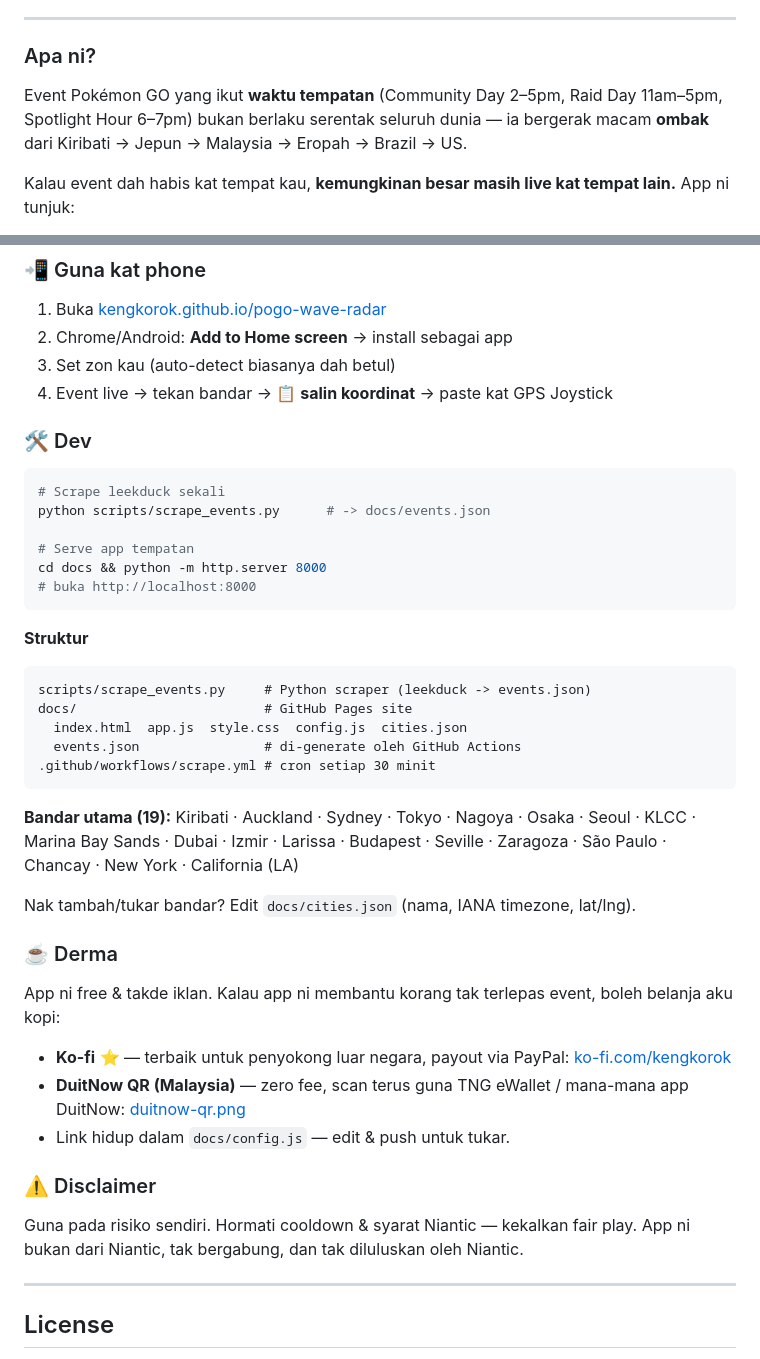
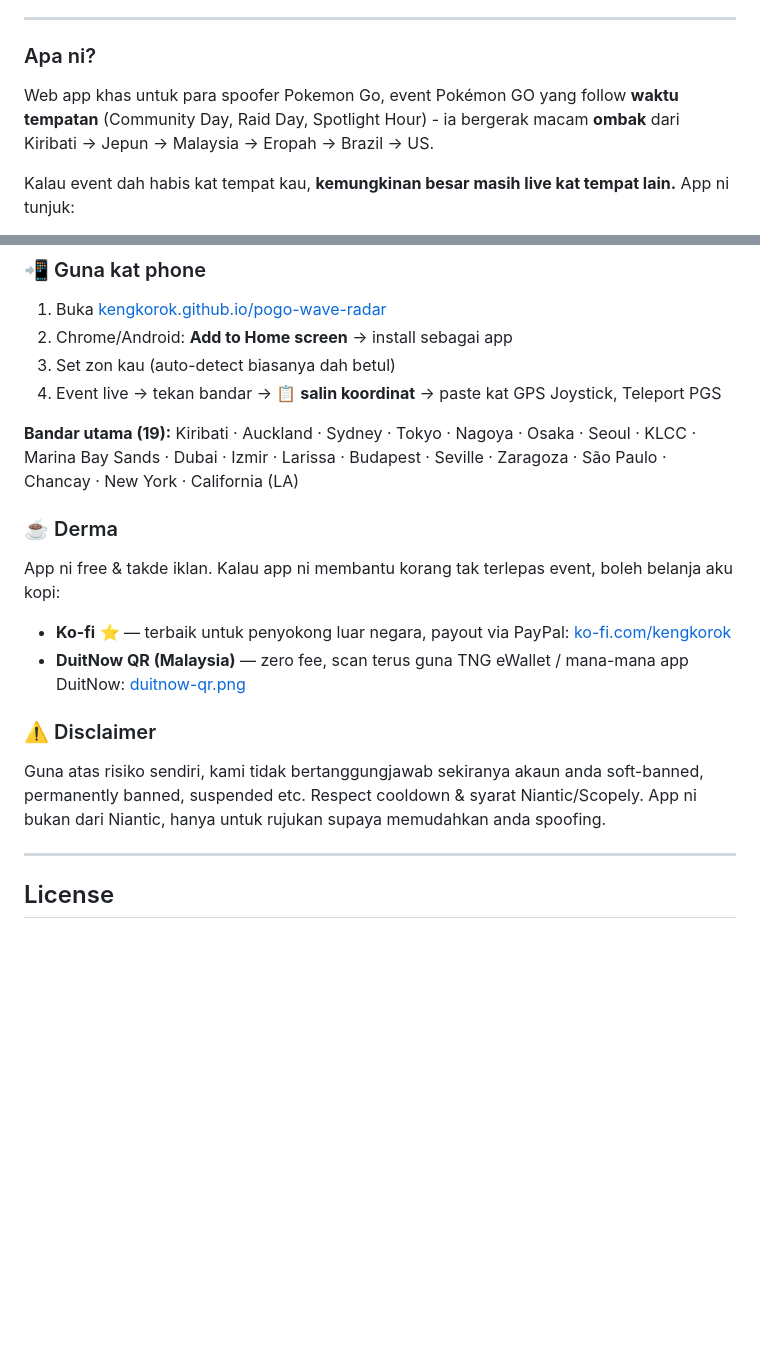
Before and after one commit to Kengkorok/pogo-wave-radar, a Markdown page: README.md, 2 parts joined by grey strips. Drawn GitHub-style; blank space fills up the shorter version.

Commit message:
Revise README for clarity and remove dev instructions
Updated README to clarify app purpose and usage instructions, and removed development section.

````diff
--- a/README.md
+++ b/README.md
@@ -80,7 +80,7 @@ Use at your own risk. Respect cooldown & Niantic's terms — keep it fair play.
 
 ### Apa ni?
 
-Event Pokémon GO yang ikut **waktu tempatan** (Community Day 2–5pm, Raid Day 11am–5pm, Spotlight Hour 6–7pm) bukan berlaku serentak seluruh dunia — ia bergerak macam **ombak** dari Kiribati → Jepun → Malaysia → Eropah → Brazil → US.
+Web app khas untuk para spoofer Pokemon Go, event Pokémon GO yang follow **waktu tempatan** (Community Day, Raid Day, Spotlight Hour) - ia bergerak macam **ombak** dari Kiribati → Jepun → Malaysia → Eropah → Brazil → US.
 
 Kalau event dah habis kat tempat kau, **kemungkinan besar masih live kat tempat lain.** App ni tunjuk:
 
@@ -95,32 +95,10 @@ Data auto-update dari [leekduck.com/events](https://leekduck.com/events/) setiap
 1. Buka [kengkorok.github.io/pogo-wave-radar](https://kengkorok.github.io/pogo-wave-radar/)
 2. Chrome/Android: **Add to Home screen** → install sebagai app
 3. Set zon kau (auto-detect biasanya dah betul)
-4. Event live → tekan bandar → **📋 salin koordinat** → paste kat GPS Joystick
-
-### 🛠 Dev
-
-```bash
-# Scrape leekduck sekali
-python scripts/scrape_events.py      # -> docs/events.json
-
-# Serve app tempatan
-cd docs && python -m http.server 8000
-# buka http://localhost:8000
-```
-
-**Struktur**
-
-```
-scripts/scrape_events.py     # Python scraper (leekduck -> events.json)
-docs/                        # GitHub Pages site
-  index.html  app.js  style.css  config.js  cities.json
-  events.json                # di-generate oleh GitHub Actions
-.github/workflows/scrape.yml # cron setiap 30 minit
-```
+4. Event live → tekan bandar → **📋 salin koordinat** → paste kat GPS Joystick, Teleport PGS
 
 **Bandar utama (19):** Kiribati · Auckland · Sydney · Tokyo · Nagoya · Osaka · Seoul · KLCC · Marina Bay Sands · Dubai · Izmir · Larissa · Budapest · Seville · Zaragoza · São Paulo · Chancay · New York · California (LA)
 
-Nak tambah/tukar bandar? Edit `docs/cities.json` (nama, IANA timezone, lat/lng).
 
 ### ☕ Derma
 
@@ -128,11 +106,10 @@ App ni free & takde iklan. Kalau app ni membantu korang tak terlepas event, bole
 
 - **Ko-fi** ⭐ — terbaik untuk penyokong luar negara, payout via PayPal: [ko-fi.com/kengkorok](https://ko-fi.com/kengkorok)
 - **DuitNow QR (Malaysia)** — zero fee, scan terus guna TNG eWallet / mana-mana app DuitNow: [duitnow-qr.png](https://kengkorok.github.io/pogo-wave-radar/img/duitnow-qr.png)
-- Link hidup dalam `docs/config.js` — edit & push untuk tukar.
 
 ### ⚠️ Disclaimer
 
-Guna pada risiko sendiri. Hormati cooldown & syarat Niantic — kekalkan fair play. App ni bukan dari Niantic, tak bergabung, dan tak diluluskan oleh Niantic.
+Guna atas risiko sendiri, kami tidak bertanggungjawab sekiranya akaun anda soft-banned, permanently banned, suspended etc. Respect cooldown & syarat Niantic/Scopely. App ni bukan dari Niantic, hanya untuk rujukan supaya memudahkan anda spoofing.
 
 ---
 
````
